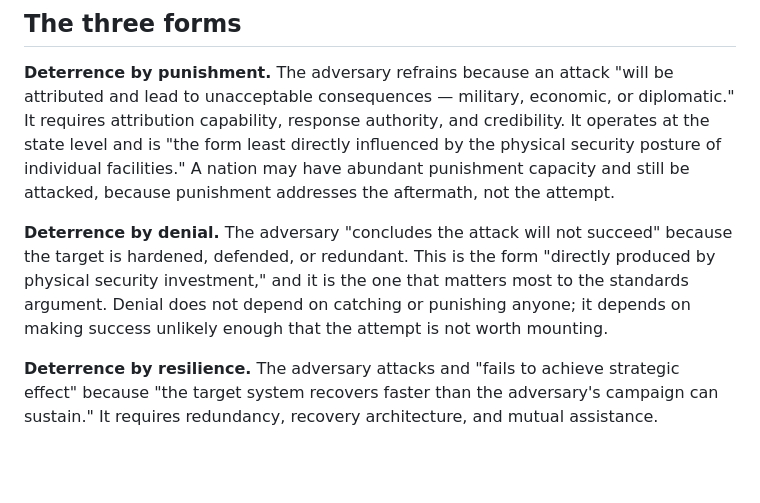
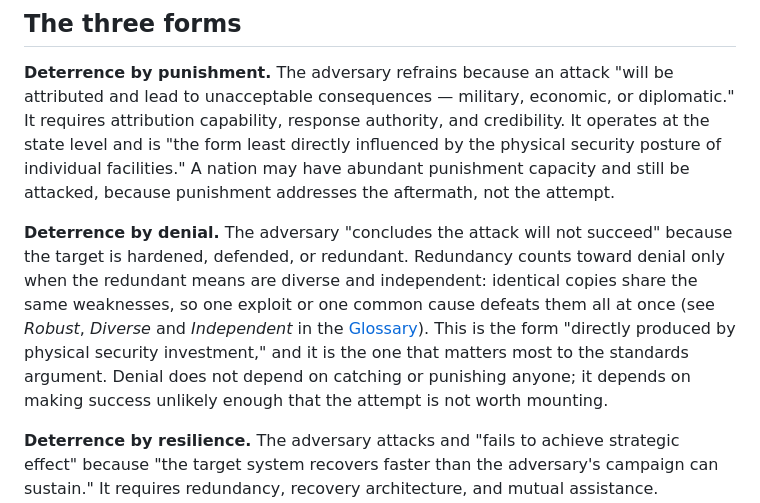
Before and after one commit to scubanuke/ai-governance-course, a Markdown page: branches/policy-track/03-deterrence-forms.md, the part around the change. Rendered like a GitHub page; blank space fills up the shorter version.

```diff
--- a/branches/policy-track/03-deterrence-forms.md
+++ b/branches/policy-track/03-deterrence-forms.md
@@ -12,7 +12,7 @@ Deterrence is "the condition in which a potential adversary concludes that the c
 
 **Deterrence by punishment.** The adversary refrains because an attack "will be attributed and lead to unacceptable consequences — military, economic, or diplomatic." It requires attribution capability, response authority, and credibility. It operates at the state level and is "the form least directly influenced by the physical security posture of individual facilities." A nation may have abundant punishment capacity and still be attacked, because punishment addresses the aftermath, not the attempt.
 
-**Deterrence by denial.** The adversary "concludes the attack will not succeed" because the target is hardened, defended, or redundant. This is the form "directly produced by physical security investment," and it is the one that matters most to the standards argument. Denial does not depend on catching or punishing anyone; it depends on making success unlikely enough that the attempt is not worth mounting.
+**Deterrence by denial.** The adversary "concludes the attack will not succeed" because the target is hardened, defended, or redundant. Redundancy counts toward denial only when the redundant means are diverse and independent: identical copies share the same weaknesses, so one exploit or one common cause defeats them all at once (see *Robust*, *Diverse* and *Independent* in the [Glossary](#/resources/glossary)). This is the form "directly produced by physical security investment," and it is the one that matters most to the standards argument. Denial does not depend on catching or punishing anyone; it depends on making success unlikely enough that the attempt is not worth mounting.
 
 **Deterrence by resilience.** The adversary attacks and "fails to achieve strategic effect" because "the target system recovers faster than the adversary's campaign can sustain." It requires redundancy, recovery architecture, and mutual assistance. Resilience and denial are complementary: hardening lowers the severity of the initiating event that resilience must then absorb. These are layers, not a ranking — a strong posture uses all three.
 
```
Also changed, not shown: README.md (+1 -1 lines).
